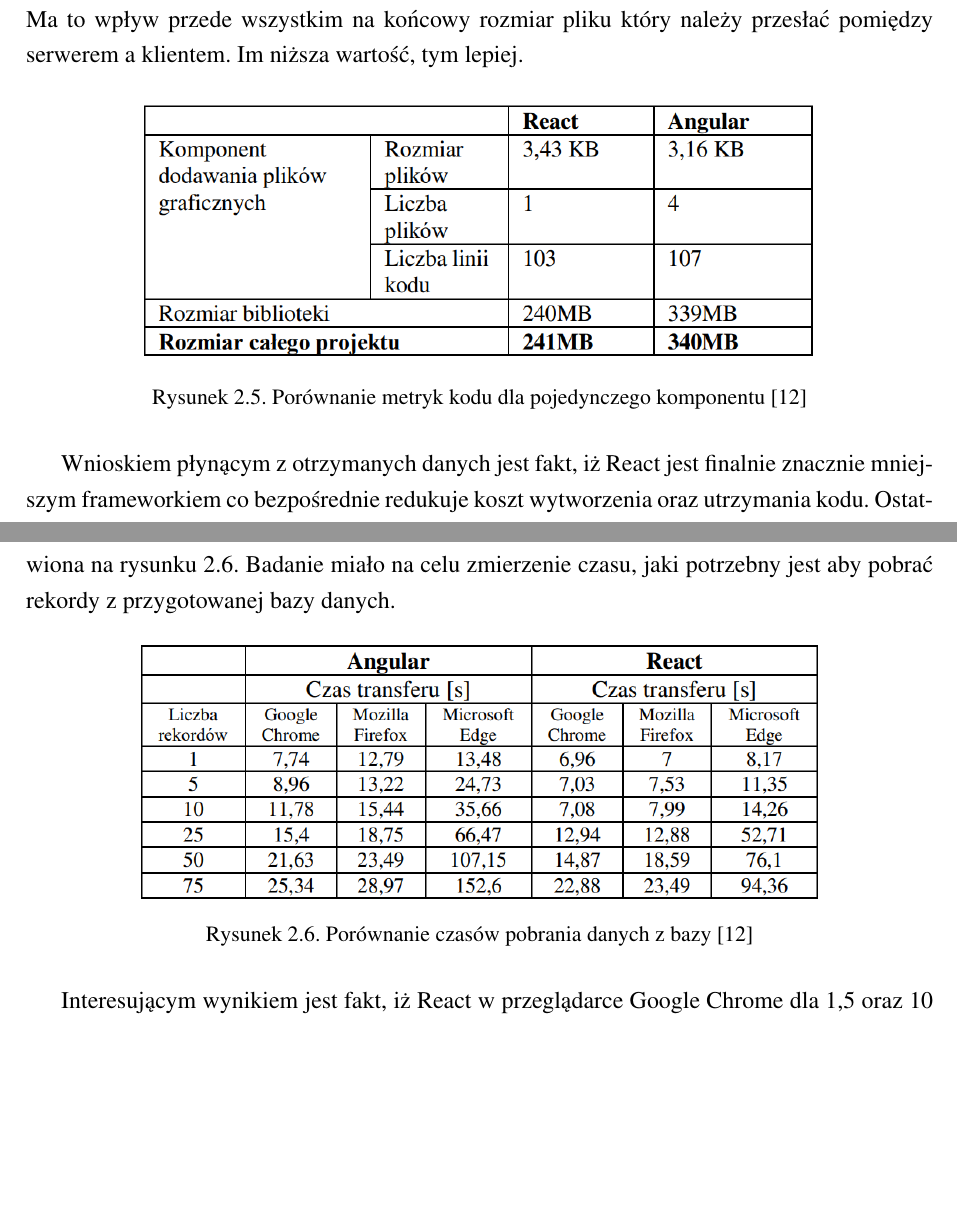
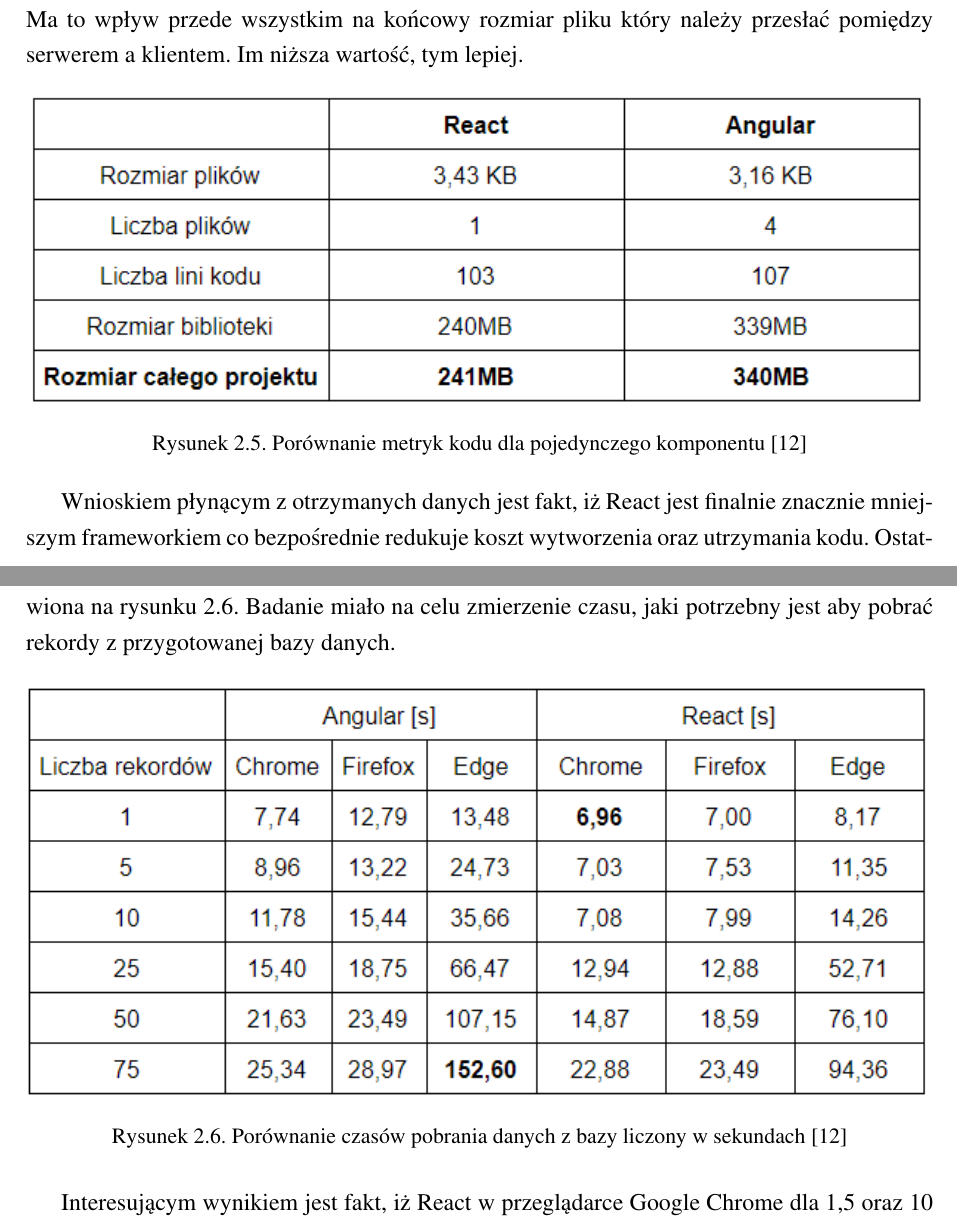
Before and after one commit to slaby93/master-degree-thesis-latex, a LaTeX document (all.tex, which reads przegladowa.tex): two parts of pages 11 and 12 of 57, joined at a grey line, cut so that both start at the same text, the shorter picture padded with empty space. Compiled offline with pdfLaTeX.

Commit message:
Make my own tables

```diff
--- a/przegladowa.tex
+++ b/przegladowa.tex
@@ -106,7 +106,7 @@
 
 \begin{figure}[!ht]
     \centering
-    \includegraphics[width=12cm]{rysunek_5.png}
+    \includegraphics[width=\textwidth]{rysunek_5.png}
     \caption{Porównanie metryk kodu dla pojedynczego komponentu \cite{polibuda}}
     \label{fig:rysunek_5}
 \end{figure}
@@ -117,8 +117,8 @@
 
 \begin{figure}[!ht]
     \centering
-    \includegraphics[width=12cm]{rysunek_6.png}
-    \caption{Porównanie czasów pobrania danych z bazy \cite{polibuda}}
+    \includegraphics[width=\textwidth]{rysunek_6.png}
+    \caption{Porównanie czasów pobrania danych z bazy liczony w sekundach \cite{polibuda}}
     \label{fig:rysunek_6}
 \end{figure}
 
```
Also changed, not shown: todo.txt (+2 -2 lines), img/rysunek_5.PNG, img/rysunek_6.PNG, 5 other files.
